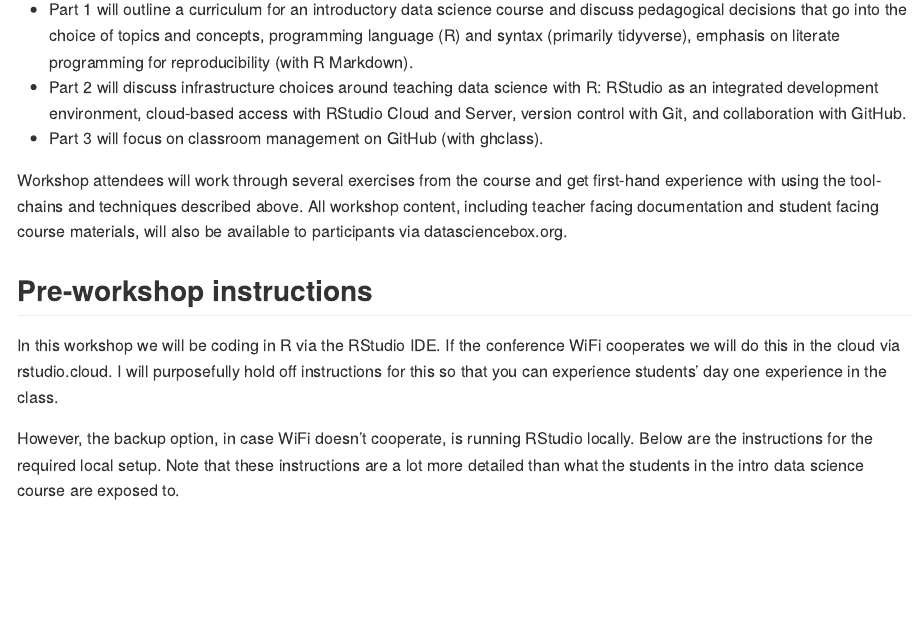
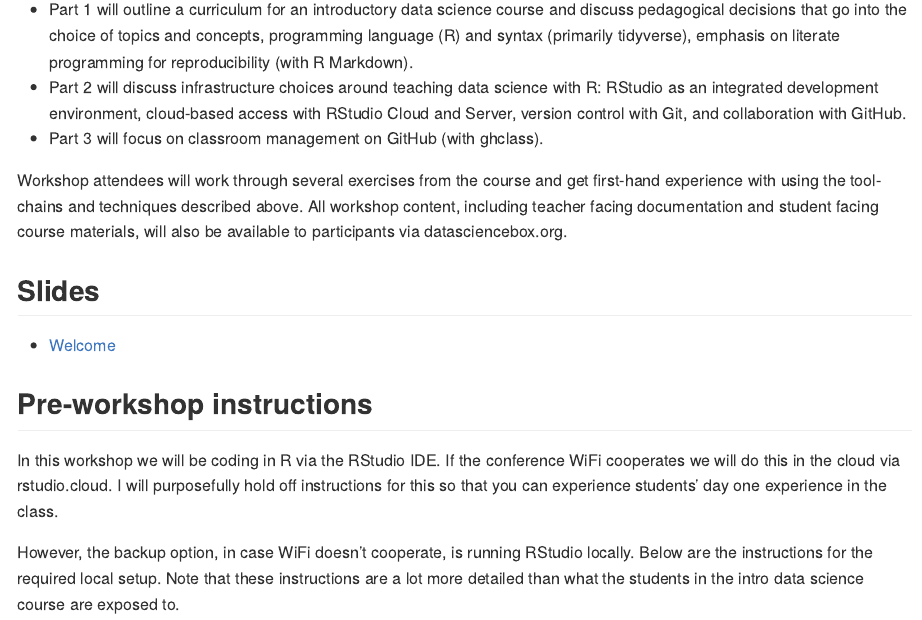
Before and after one commit to mine-cetinkaya-rundel/ds-sigcse, an R Markdown document (README.Rmd): the page in a window 1100 px wide, from 740 px down. The pictures show the output file README.md that the author committed with the source, drawn offline in the style of GitHub.

Commit message:
Does this work?

```diff
--- a/README.Rmd
+++ b/README.Rmd
@@ -44,6 +44,11 @@ first-hand experience with using the tool-chains and techniques described above.
 All workshop content, including teacher facing documentation and student facing
 course materials, will also be available to participants via datasciencebox.org.
 
+## Slides
+
+- [Welcome](/slides/00-welcome/00-welcome.html)
+
+
 ## Pre-workshop instructions
 
 In this workshop we will be coding in R via the RStudio IDE. If the conference
```
Also changed, not shown: README.md.
